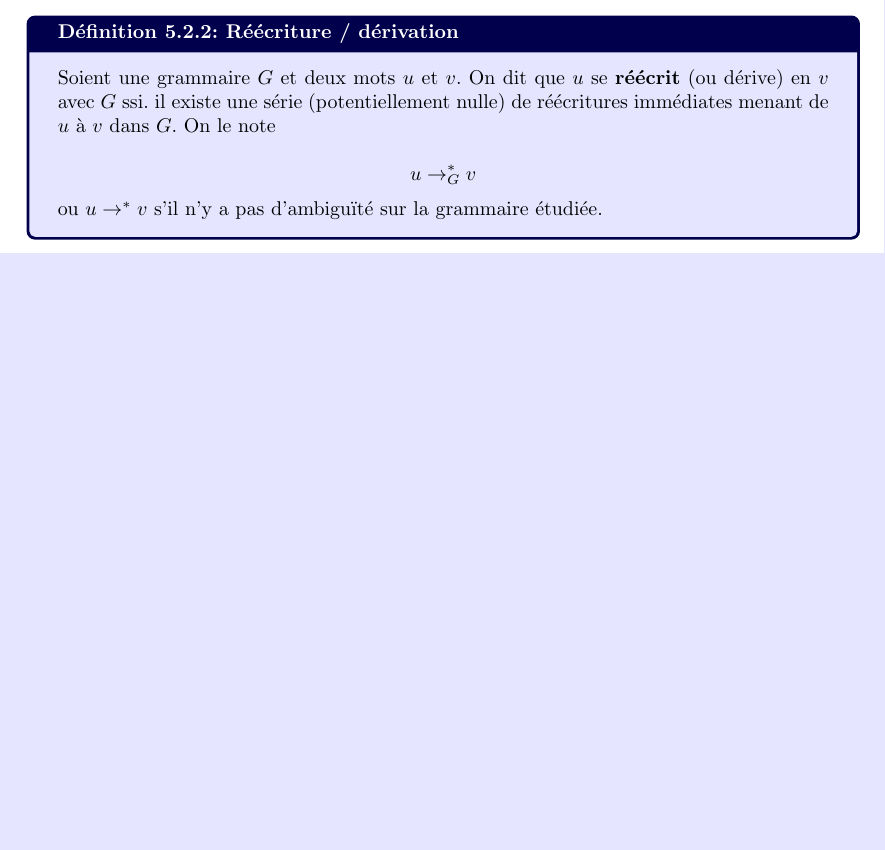
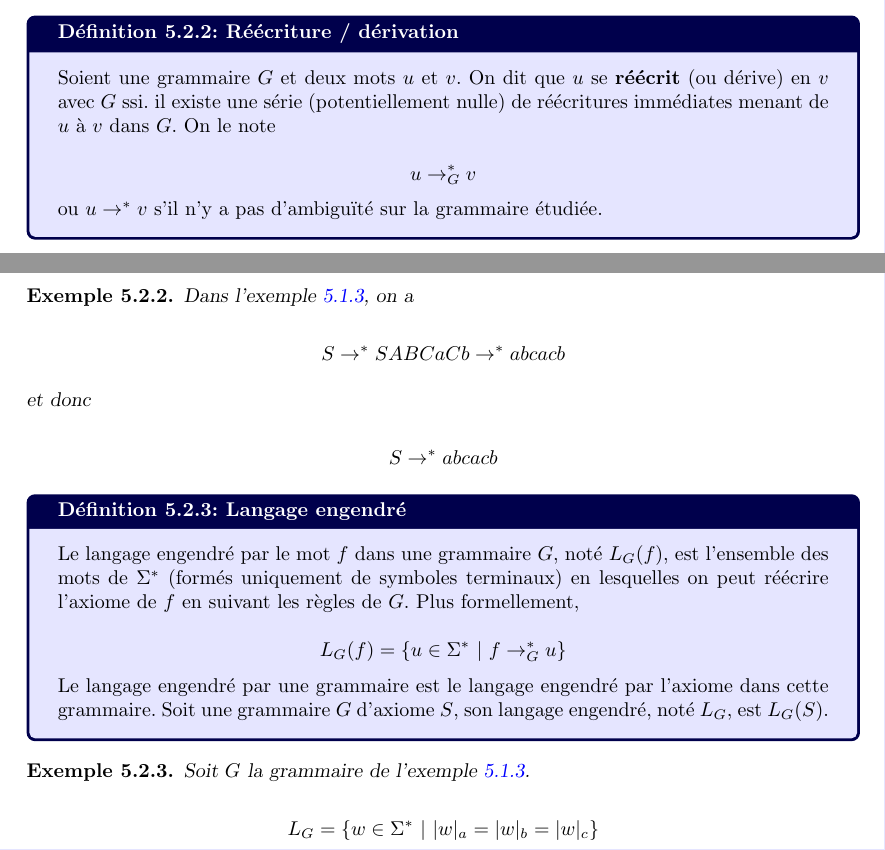
Before and after one commit to PLBegay/BFTAL_sym, a LaTeX document (poly/sources/poly.tex, which reads poly/sources/grams.tex): part of page 54 of 61 before the commit and two parts of pages 54 and 55 of 62 after it, the two joined at a grey line, cut so that both start at the same text, the shorter picture padded with empty space. Compiled offline with pdfLaTeX.

Commit message:
Fin formalisation grammaires

```diff
--- a/poly/sources/grams.tex
+++ b/poly/sources/grams.tex
@@ -211,3 +212,41 @@ u \rightarrow_G^* v
 ou $u \rightarrow^* v$ s'il n'y a pas d'ambiguïté sur la grammaire étudiée.
 
 \end{definition}
+
+\begin{example}
+Dans l'exemple \ref{ggramabcn}, on a
+
+\[
+S \rightarrow^* SABCaCb \rightarrow^* abcacb
+\]
+
+et donc
+
+\[
+S \rightarrow^* abcacb
+\]
+\end{example}
+
+%\begin{definition}{Proto-mot}{}
+%Un \textbf{proto-mot} est un mot contenant
+%\end{definition}
+% proto-mot, dérivations équivalentes, gauche
+% defs utiles dans la suite ?
+
+\begin{definition}{Langage engendré}{}
+Le langage engendré par le mot $f$ dans une grammaire $G$, noté $L_G(f)$, est l'ensemble des mots de $\Sigma^*$ (formés uniquement de symboles terminaux) en lesquelles on peut réécrire l'axiome de $f$ en suivant les règles de $G$. Plus formellement,
+
+\[
+L_G(f) = \{u \in \Sigma^* ~|~f \rightarrow_G^* u\}
+\]
+
+Le langage engendré par une grammaire est le langage engendré par l'axiome dans cette grammaire. Soit une grammaire $G$ d'axiome $S$, son langage engendré, noté $L_G$, est $L_G(S)$.
+\end{definition}
+
+\begin{example}
+Soit $G$ la grammaire de l'exemple \ref{ggramabcn}.
+
+\[
+L_G = \{w \in \Sigma^* ~|~|w|_a = |w|_b = |w|_c \}
+\]
+\end{example}
```
Also changed, not shown: poly/pdf/poly.pdf, poly/sources/grams.tex (1 more changed lines).
